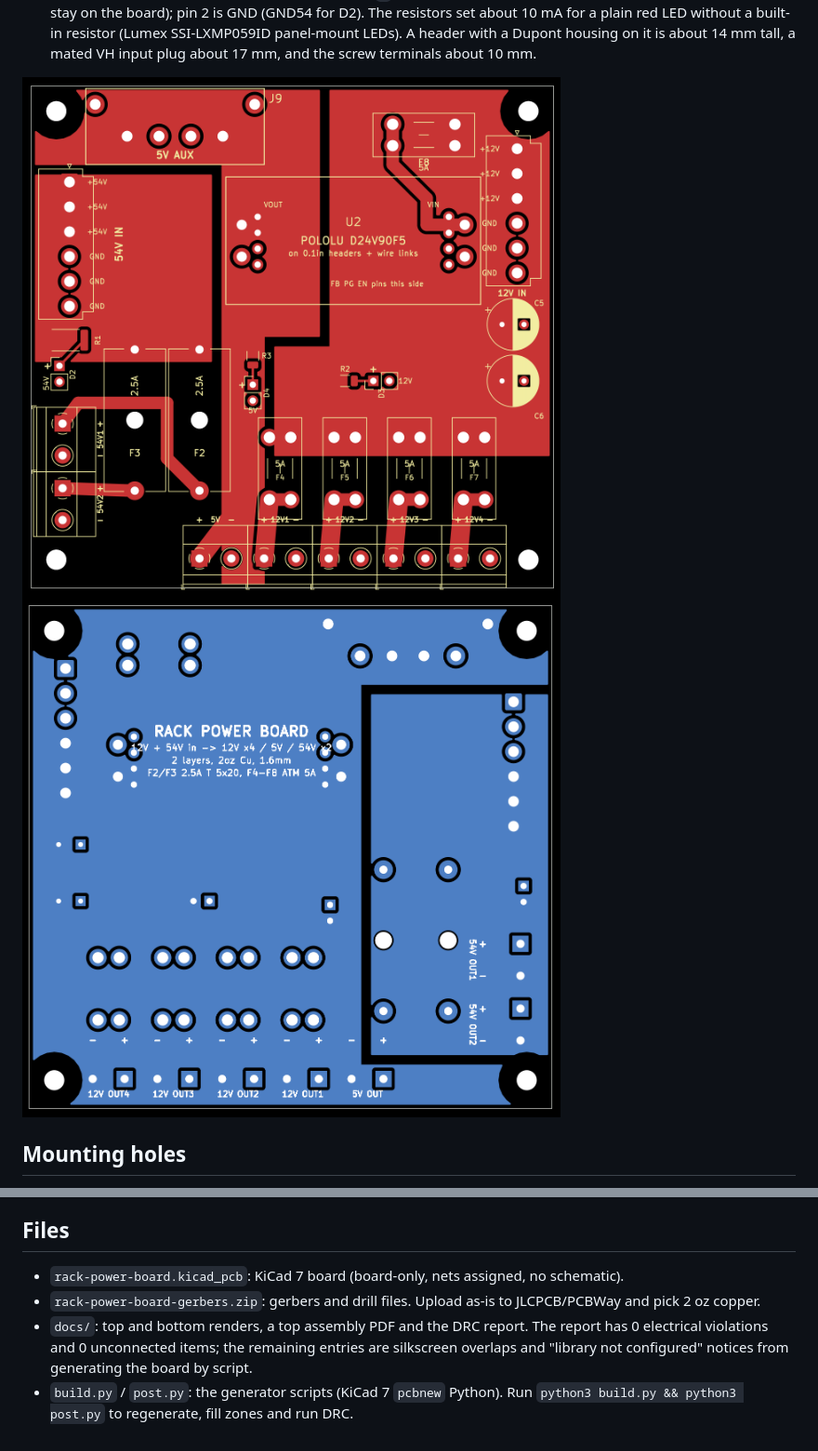
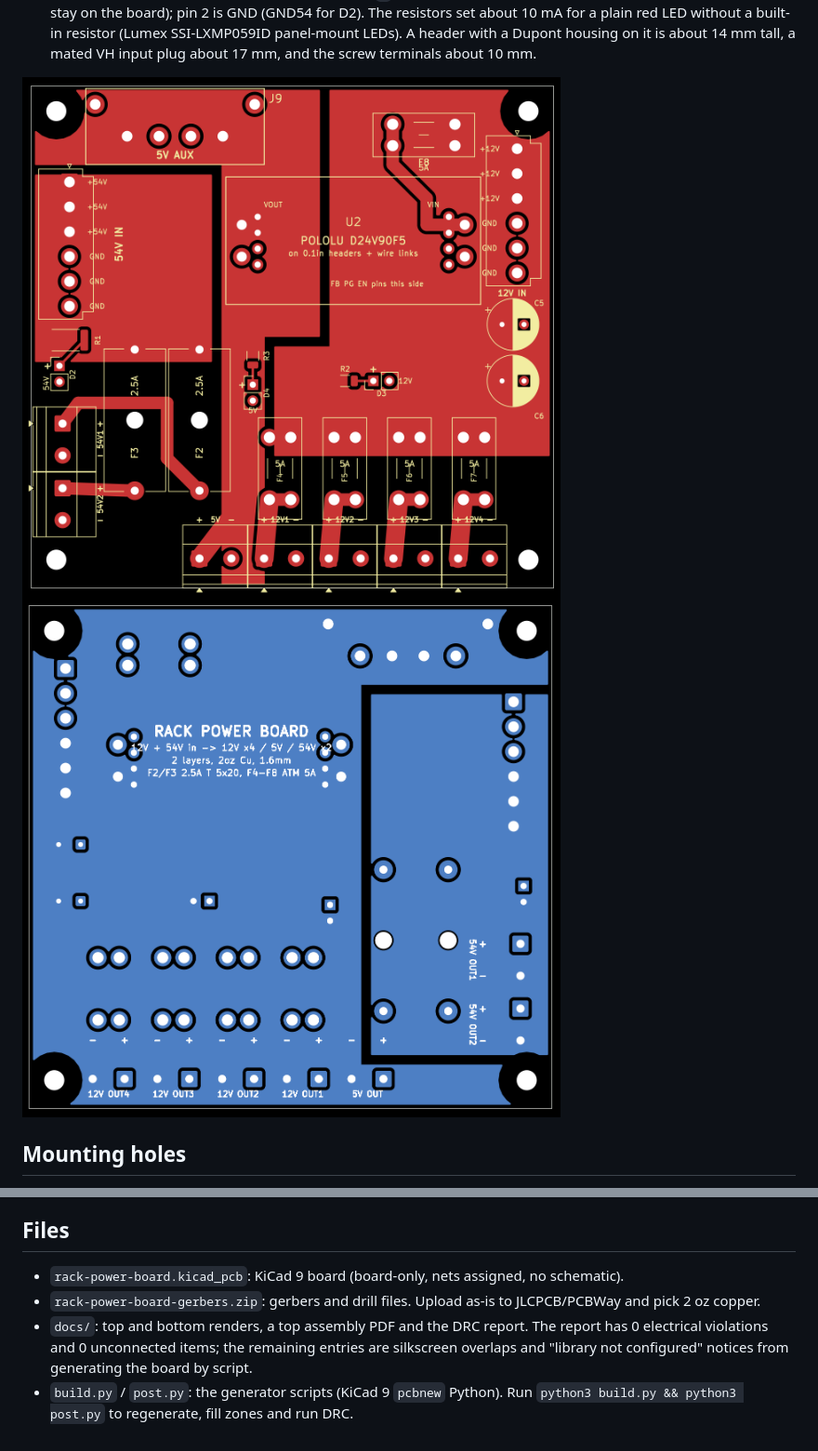
Before and after one commit to Gultak/homelab-power-supply, a Markdown page: README.md, 2 parts joined by grey strips. Shown at 93% size. Rendered like a GitHub page; pictures changed too: docs/bottom-r7.png (deleted), docs/bottom.png (added), docs/top-r7.png (deleted).

```diff
--- a/README.md
+++ b/README.md
@@ -68,8 +68,8 @@ a LOP-300-54 for 54 V and a **LOP-200-12 or LOP-300-12** for 12 V. There is no D
   housing on it is about 14 mm tall, a mated VH input plug about 17 mm, and the screw
   terminals about 10 mm.
 
-![top](docs/top-r7.png)
-![bottom (mirrored)](docs/bottom-r7.png)
+![top](docs/top.png)
+![bottom (mirrored)](docs/bottom.png)
 
 ## Mounting holes
 
@@ -123,11 +123,11 @@ For part numbers, order status and DigiKey Ireland part numbers and prices, see
 
 ## Files
 
-* `rack-power-board.kicad_pcb`: KiCad 7 board (board-only, nets assigned, no schematic).
+* `rack-power-board.kicad_pcb`: KiCad 9 board (board-only, nets assigned, no schematic).
 * `rack-power-board-gerbers.zip`: gerbers and drill files. Upload as-is to JLCPCB/PCBWay
   and pick 2 oz copper.
 * `docs/`: top and bottom renders, a top assembly PDF and the DRC report. The report has 0
   electrical violations and 0 unconnected items; the remaining entries are silkscreen
   overlaps and "library not configured" notices from generating the board by script.
-* `build.py` / `post.py`: the generator scripts (KiCad 7 `pcbnew` Python). Run
+* `build.py` / `post.py`: the generator scripts (KiCad 9 `pcbnew` Python). Run
   `python3 build.py && python3 post.py` to regenerate, fill zones and run DRC.
```
Also changed, not shown: HANDOFF.md (+21 -17 lines), 8 other files.
